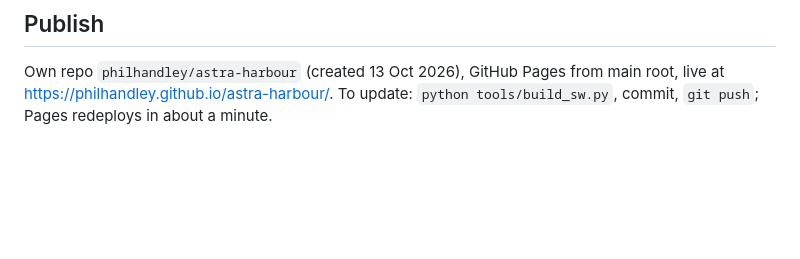
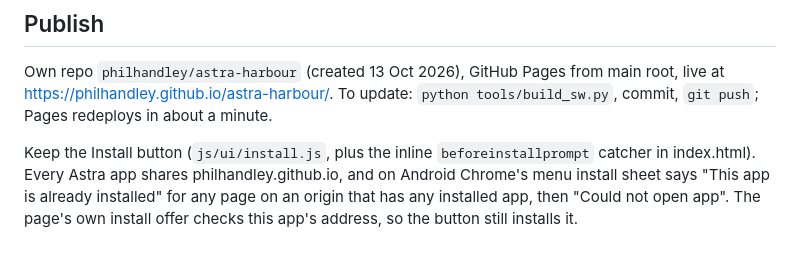
Before and after one commit to philhandley/astra-harbour, a Markdown page: CLAUDE.md, the part around the change. Drawn GitHub-style; blank space fills up the shorter version.

Commit message:
Notes: why the Install button is there
Co-Authored-By: Claude Opus 5.5 <noreply@anthropic.com>

```diff
--- a/CLAUDE.md
+++ b/CLAUDE.md
@@ -40,3 +40,5 @@ Read `ENGINE.md` first: it is the contract for every model builder and system (c
 
 ## Publish
 Own repo `philhandley/astra-harbour` (created 13 Oct 2026), GitHub Pages from main root, live at https://philhandley.github.io/astra-harbour/. To update: `python tools/build_sw.py`, commit, `git push`; Pages redeploys in about a minute.
+
+Keep the Install button (`js/ui/install.js`, plus the inline `beforeinstallprompt` catcher in index.html). Every Astra app shares philhandley.github.io, and on Android Chrome's menu install sheet says "This app is already installed" for any page on an origin that has any installed app, then "Could not open app". The page's own install offer checks this app's address, so the button still installs it.
```
